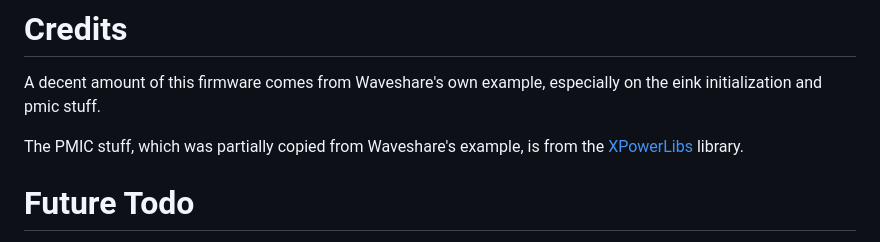
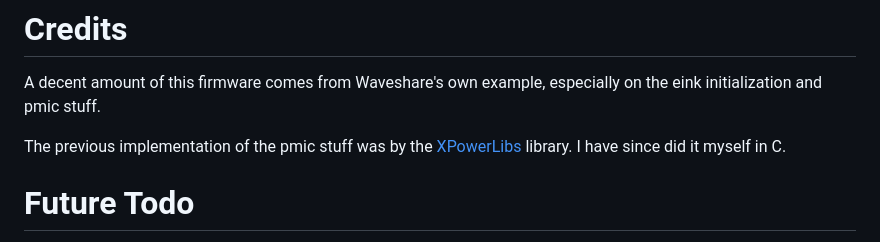
Before and after one commit to Electro707/p1160_esp32s3_photopainter_fw, a Markdown page: README.md, the part around the change. Rendered like a GitHub page.

```diff
--- a/README.md
+++ b/README.md
@@ -31,7 +31,7 @@ To run it, you first must build the firmware like normal, then run the make file
 # Credits
 A decent amount of this firmware comes from Waveshare's own example, especially on the eink initialization and pmic stuff.
 
-The PMIC stuff, which was partially copied from Waveshare's example, is from the [XPowerLibs](https://github.com/lewisxhe/XPowersLib) library.
+The previous implementation of the pmic stuff was by the [XPowerLibs](https://github.com/lewisxhe/XPowersLib) library. I have since did it myself in C.
 
 # Future Todo
 
```
Also changed, not shown: docs/ditheringColors.md (added, +17 -0 lines), docs/memory.md (added, +14 -0 lines), docs/.img/Screenshot_20260207_235745.jpg (added), 9 other files.
